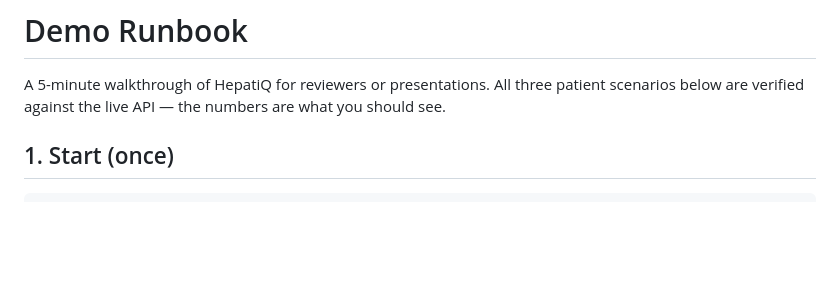
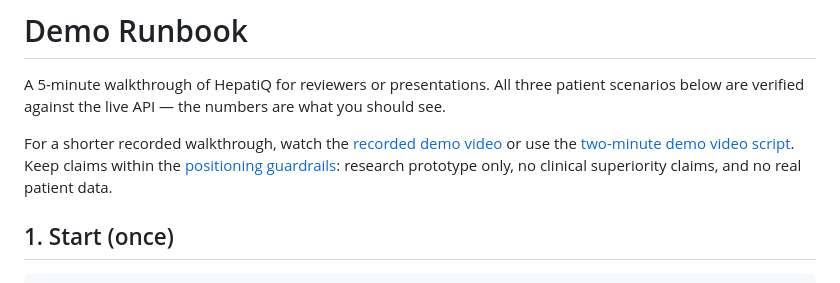
Before and after one commit to HepatiQ/hepatiq-ai, a Markdown page: docs/DEMO.md, the part around the change. Drawn GitHub-style; blank space fills up the shorter version.

```diff
--- a/docs/DEMO.md
+++ b/docs/DEMO.md
@@ -2,6 +2,10 @@
 
 A 5-minute walkthrough of HepatiQ for reviewers or presentations. All three patient
 scenarios below are verified against the live API — the numbers are what you should see.
+
+For a shorter recorded walkthrough, watch the [recorded demo video](../video_demo.mp4) or use the [two-minute demo video script](outreach/DEMO_VIDEO_SCRIPT.md).
+Keep claims within the [positioning guardrails](outreach/POSITIONING.md): research prototype only,
+no clinical superiority claims, and no real patient data.
 
 ## 1. Start (once)
 
```
Also changed, not shown: README.md (+18 -4 lines), docs/README.md (+11 -0 lines), docs/outreach/CONFERENCE.md (added, +59 -0 lines), docs/outreach/DEMO_VIDEO_SCRIPT.md (added, +79 -0 lines), docs/outreach/EVIDENCE_BRIEF.md (added, +41 -0 lines), docs/outreach/LAUNCH_COPY.md (added, +77 -0 lines), docs/outreach/POSITIONING.md (added, +46 -0 lines), docs/outreach/TECHNICAL_NOTE.md (added, +85 -0 lines), docs/assets/hepatiq_research_snapshot.gif (added), 3 other files.
